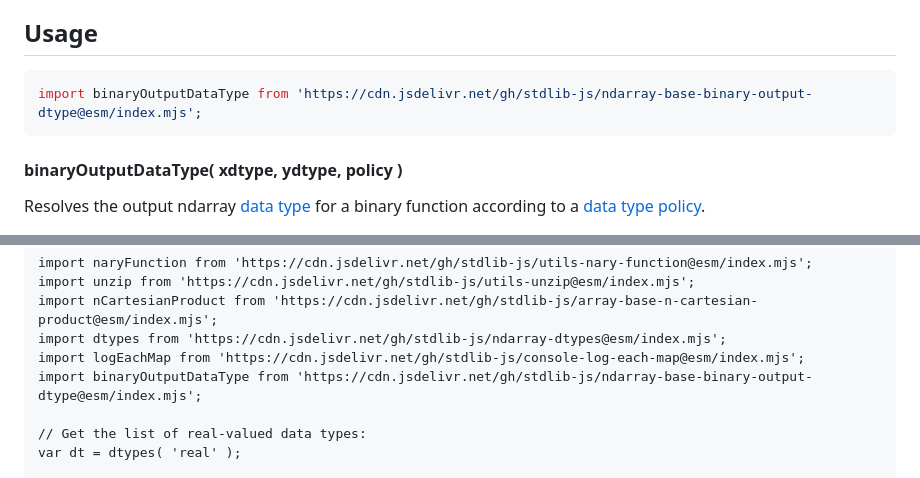
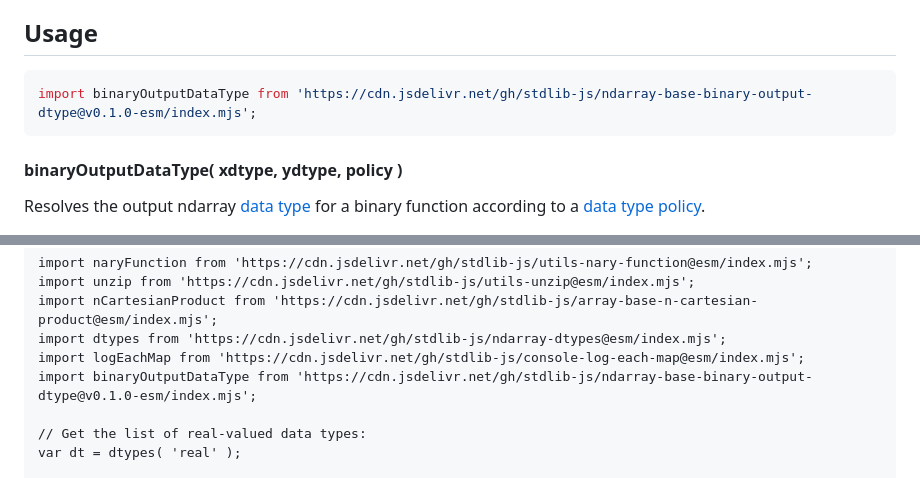
Before and after one commit to stdlib-js/ndarray-base-binary-output-dtype, a Markdown page: README.md, 2 parts joined by grey strips. Rendered like a GitHub page.

Commit message:
Update README.md for ESM bundle v0.1.0

````diff
--- a/README.md
+++ b/README.md
@@ -52,7 +52,7 @@ limitations under the License.
 ## Usage
 
 ```javascript
-import binaryOutputDataType from 'https://cdn.jsdelivr.net/gh/stdlib-js/ndarray-base-binary-output-dtype@esm/index.mjs';
+import binaryOutputDataType from 'https://cdn.jsdelivr.net/gh/stdlib-js/ndarray-base-binary-output-dtype@v0.1.0-esm/index.mjs';
 ```
 
 #### binaryOutputDataType( xdtype, ydtype, policy )
@@ -128,7 +128,7 @@ import unzip from 'https://cdn.jsdelivr.net/gh/stdlib-js/utils-unzip@esm/index.m
 import nCartesianProduct from 'https://cdn.jsdelivr.net/gh/stdlib-js/array-base-n-cartesian-product@esm/index.mjs';
 import dtypes from 'https://cdn.jsdelivr.net/gh/stdlib-js/ndarray-dtypes@esm/index.mjs';
 import logEachMap from 'https://cdn.jsdelivr.net/gh/stdlib-js/console-log-each-map@esm/index.mjs';
-import binaryOutputDataType from 'https://cdn.jsdelivr.net/gh/stdlib-js/ndarray-base-binary-output-dtype@esm/index.mjs';
+import binaryOutputDataType from 'https://cdn.jsdelivr.net/gh/stdlib-js/ndarray-base-binary-output-dtype@v0.1.0-esm/index.mjs';
 
 // Get the list of real-valued data types:
 var dt = dtypes( 'real' );
````
